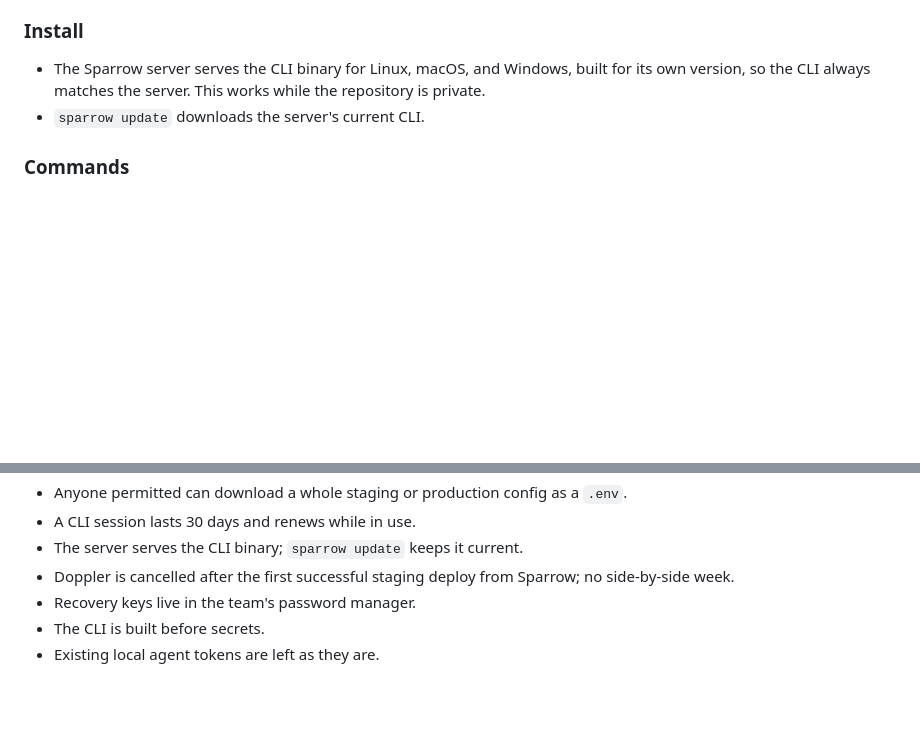
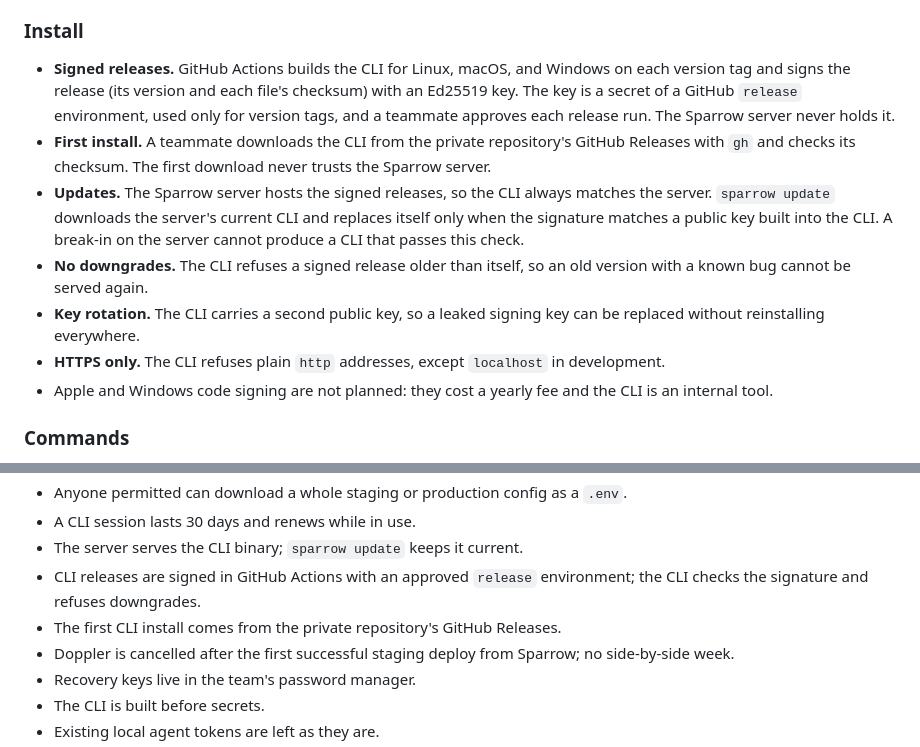
Before and after one commit to Shantodotdev/super-sparrow, a Markdown page: docs/SECRETS_PLAN.md, 2 parts joined by grey strips. GitHub-like rendering; blank space fills up the shorter version.

Commit message:
docs: plan signed CLI releases

```diff
--- a/docs/SECRETS_PLAN.md
+++ b/docs/SECRETS_PLAN.md
@@ -32,8 +32,13 @@ A full `sparrow` CLI that does everything the MCP tools do. Agents on a person's
 
 ### Install
 
-- The Sparrow server serves the CLI binary for Linux, macOS, and Windows, built for its own version, so the CLI always matches the server. This works while the repository is private.
-- `sparrow update` downloads the server's current CLI.
+- **Signed releases.** GitHub Actions builds the CLI for Linux, macOS, and Windows on each version tag and signs the release (its version and each file's checksum) with an Ed25519 key. The key is a secret of a GitHub `release` environment, used only for version tags, and a teammate approves each release run. The Sparrow server never holds it.
+- **First install.** A teammate downloads the CLI from the private repository's GitHub Releases with `gh` and checks its checksum. The first download never trusts the Sparrow server.
+- **Updates.** The Sparrow server hosts the signed releases, so the CLI always matches the server. `sparrow update` downloads the server's current CLI and replaces itself only when the signature matches a public key built into the CLI. A break-in on the server cannot produce a CLI that passes this check.
+- **No downgrades.** The CLI refuses a signed release older than itself, so an old version with a known bug cannot be served again.
+- **Key rotation.** The CLI carries a second public key, so a leaked signing key can be replaced without reinstalling everywhere.
+- **HTTPS only.** The CLI refuses plain `http` addresses, except `localhost` in development.
+- Apple and Windows code signing are not planned: they cost a yearly fee and the CLI is an internal tool.
 
 ### Commands
 
@@ -213,6 +218,8 @@ None yet.
 - Anyone permitted can download a whole staging or production config as a `.env`.
 - A CLI session lasts 30 days and renews while in use.
 - The server serves the CLI binary; `sparrow update` keeps it current.
+- CLI releases are signed in GitHub Actions with an approved `release` environment; the CLI checks the signature and refuses downgrades.
+- The first CLI install comes from the private repository's GitHub Releases.
 - Doppler is cancelled after the first successful staging deploy from Sparrow; no side-by-side week.
 - Recovery keys live in the team's password manager.
 - The CLI is built before secrets.
```
